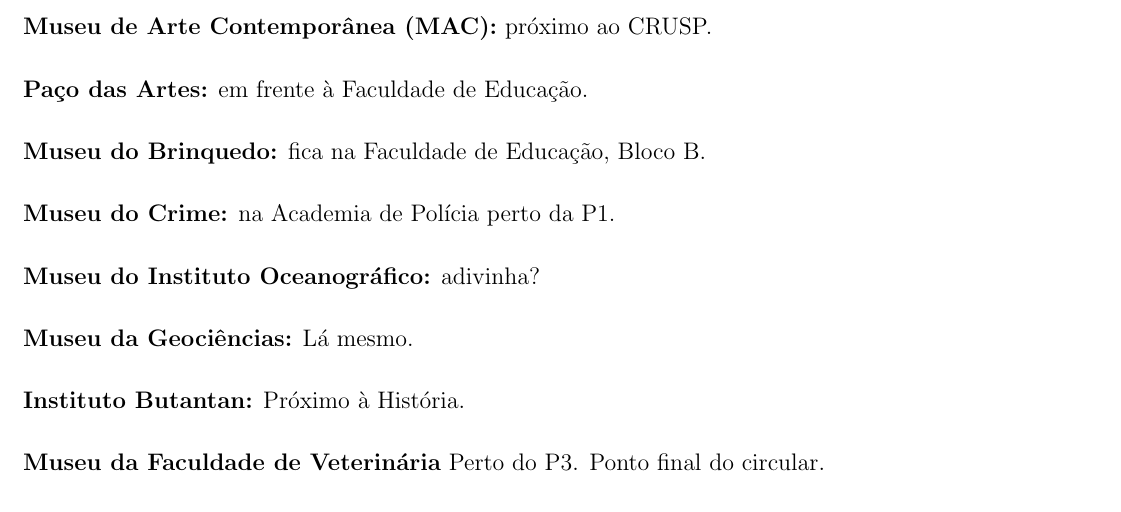
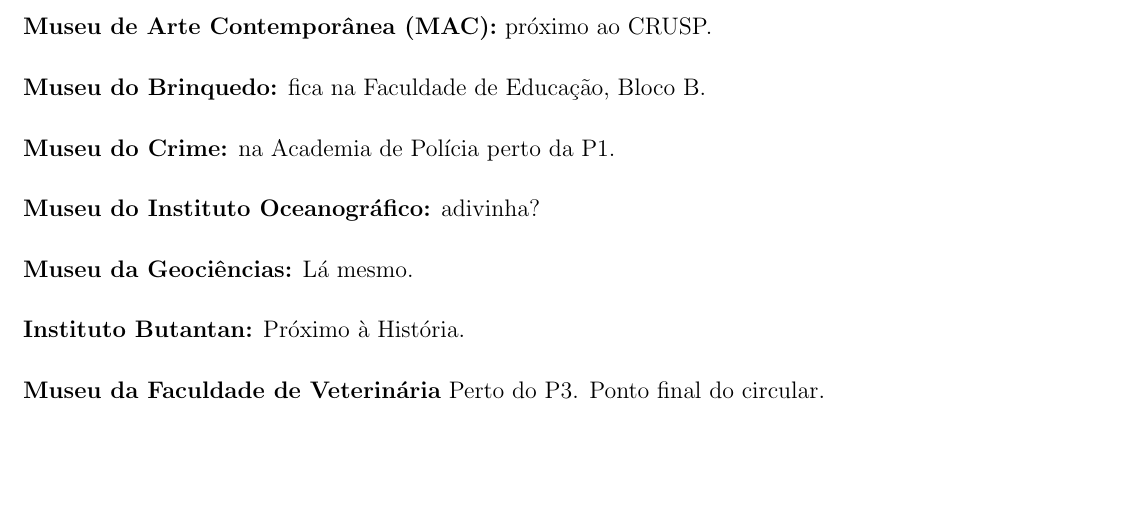
Before and after one commit to Kazuo256/guiadobixo, a LaTeX document (src/GuiaDoBixo.tex, which reads src/dicas.tex): part of page 78 of 84, cut so that both start at the same text, the shorter picture padded with empty space. Compiled offline with pdfLaTeX.

Commit message:
Tira o paço das artes, que não fica mais na USP

```diff
--- a/src/dicas.tex
+++ b/src/dicas.tex
@@ -22,8 +22,6 @@
 
 % TODO Descobrir se o MAC está reformando ou será demolido?
 {\bf Museu de Arte Contemporânea (MAC):} próximo ao CRUSP.
-
-{\bf Paço das Artes:} em frente à Faculdade de Educação.
 
 {\bf Museu do Brinquedo:} fica na Faculdade de Educação, Bloco B.
 
```
Also changed, not shown: 1 other file.
